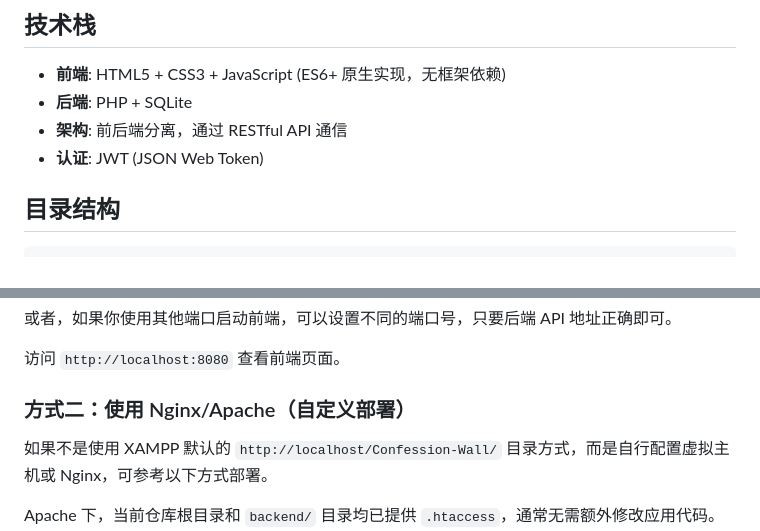
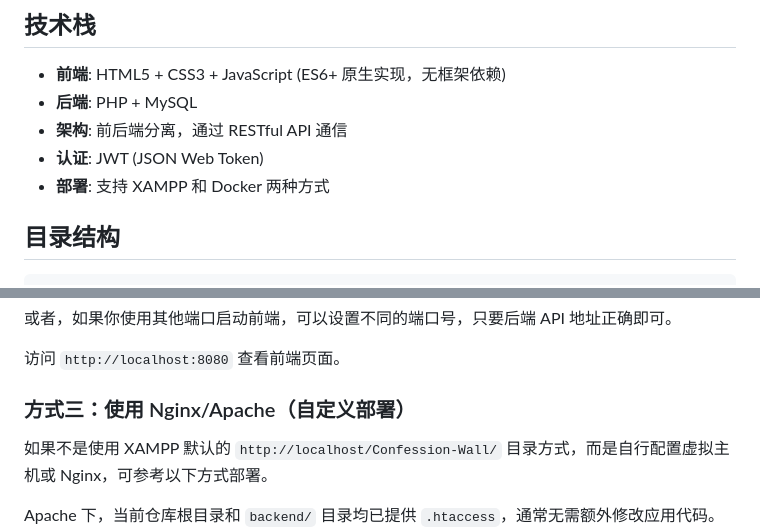
Before and after one commit to wurenrumian/Confession-Wall, a Markdown page: README.md, 2 parts joined by grey strips. Rendered like a GitHub page.

```diff
--- a/README.md
+++ b/README.md
@@ -9,9 +9,10 @@
 ## 技术栈
 
 - **前端**: HTML5 + CSS3 + JavaScript (ES6+ 原生实现，无框架依赖)
-- **后端**: PHP + SQLite
+- **后端**: PHP + MySQL
 - **架构**: 前后端分离，通过 RESTful API 通信
 - **认证**: JWT (JSON Web Token)
+- **部署**: 支持 XAMPP 和 Docker 两种方式
 
 ## 目录结构
 
@@ -186,7 +295,7 @@ php -S localhost:8080 -t public
 
 访问 `http://localhost:8080` 查看前端页面。
 
-### 方式二：使用 Nginx/Apache（自定义部署）
+### 方式三：使用 Nginx/Apache（自定义部署）
 
 如果不是使用 XAMPP 默认的 `http://localhost/Confession-Wall/` 目录方式，而是自行配置虚拟主机或 Nginx，可参考以下方式部署。
 
```
Also changed, not shown: other parts of README.md (+122 -26 lines).
